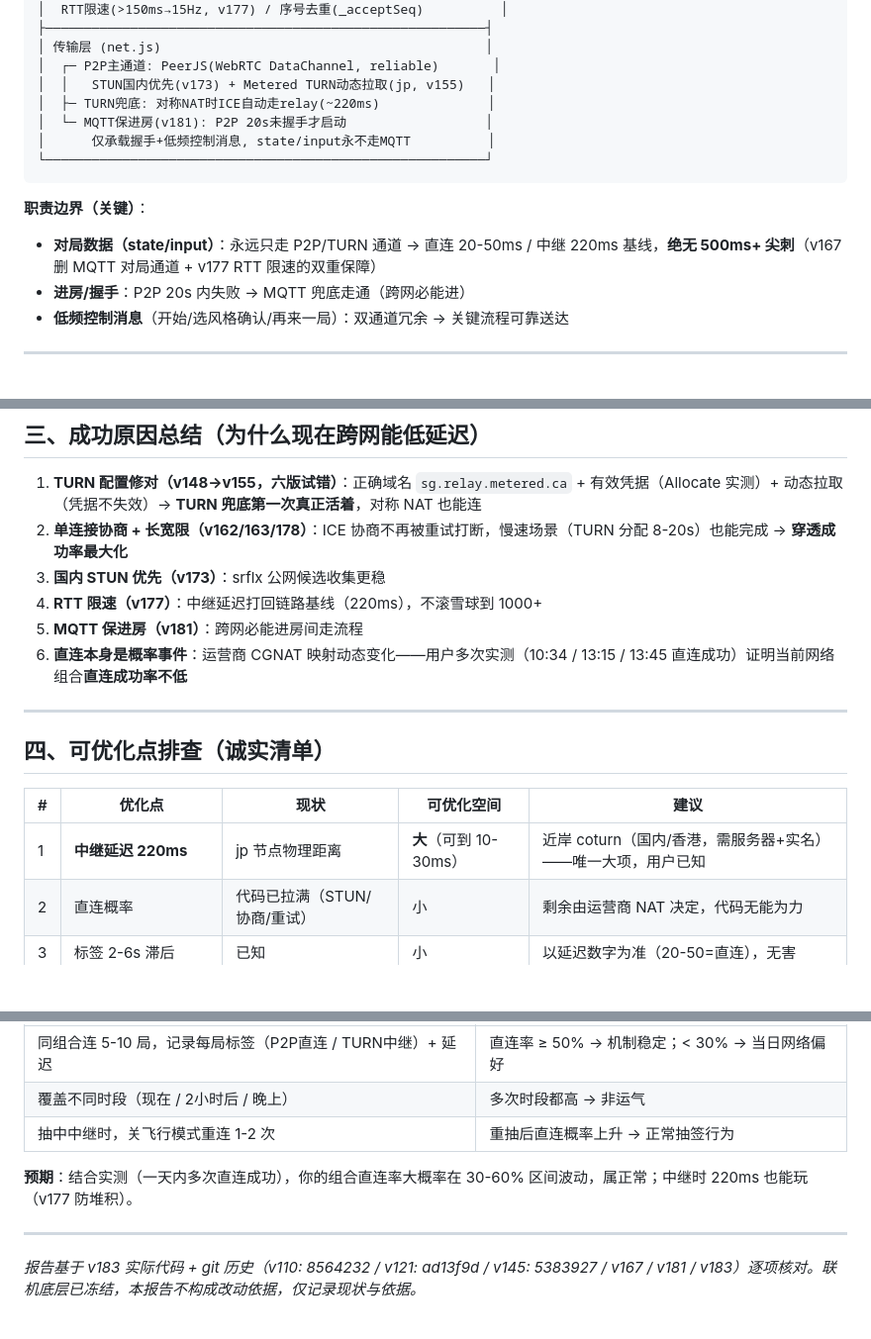
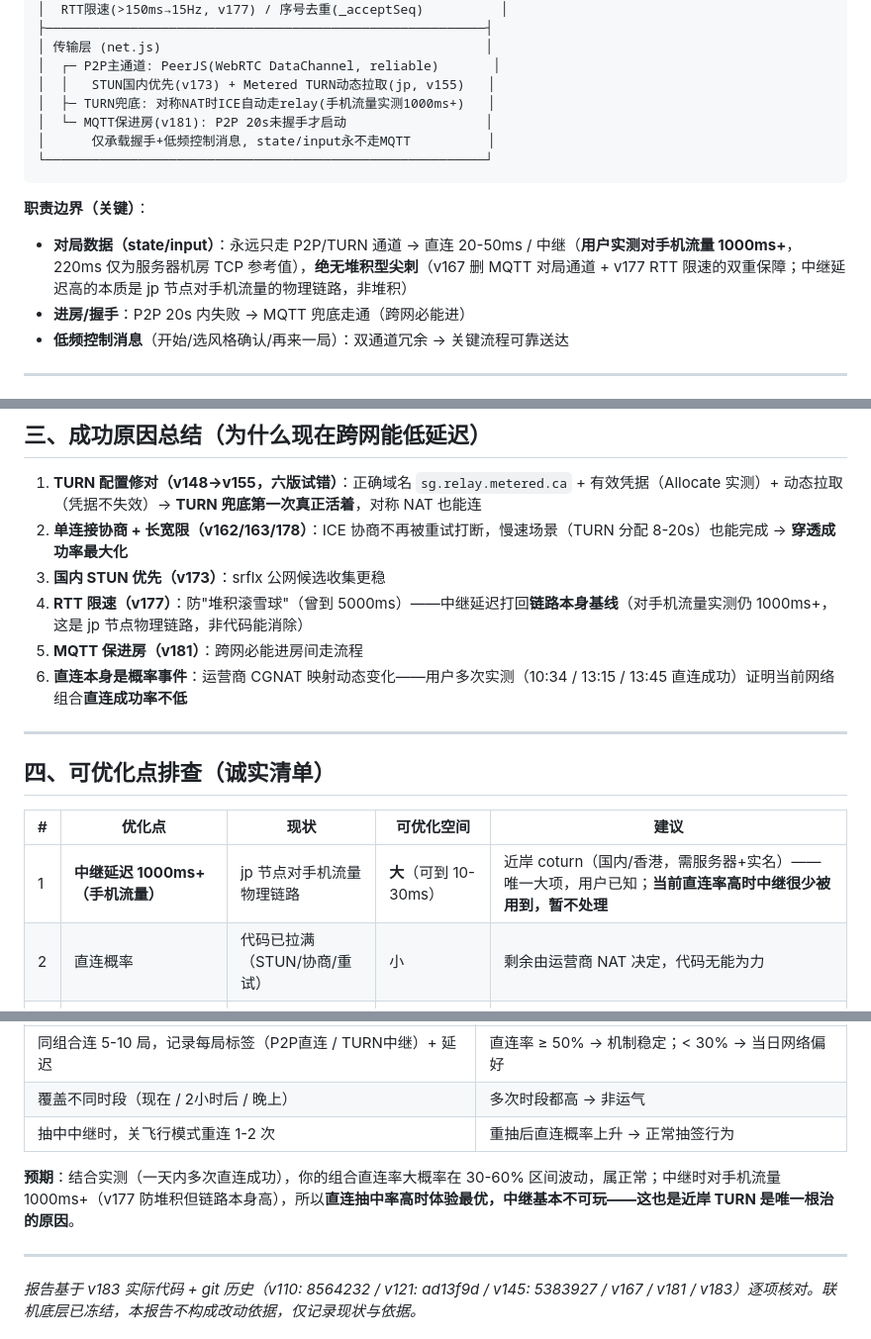
Before and after one commit to Ruler5555/pixel-mech-arena, a Markdown page: 联机逻辑报告与旧版对比.md, 3 parts joined by grey strips. Shown at 99% size. GitHub-like rendering; blank space fills up the shorter version.

Commit message:
docs: 修正中继延迟表述(用户实测手机流量1000ms+, 220仅为机房TCP参考)

````diff
--- a/联机逻辑报告与旧版对比.md
+++ b/联机逻辑报告与旧版对比.md
@@ -20,14 +20,14 @@
 │ 传输层 (net.js)                                          │
 │  ┌─ P2P主通道: PeerJS(WebRTC DataChannel, reliable)       │
 │  │   STUN国内优先(v173) + Metered TURN动态拉取(jp, v155)   │
-│  ├─ TURN兜底: 对称NAT时ICE自动走relay(~220ms)              │
+│  ├─ TURN兜底: 对称NAT时ICE自动走relay(手机流量实测1000ms+)   │
 │  └─ MQTT保进房(v181): P2P 20s未握手才启动                  │
 │      仅承载握手+低频控制消息, state/input永不走MQTT          │
 └─────────────────────────────────────────────────────────┘
 ```
 
 **职责边界（关键）**：
-- **对局数据（state/input）**：永远只走 P2P/TURN 通道 → 直连 20-50ms / 中继 220ms 基线，**绝无 500ms+ 尖刺**（v167 删 MQTT 对局通道 + v177 RTT 限速的双重保障）
+- **对局数据（state/input）**：永远只走 P2P/TURN 通道 → 直连 20-50ms / 中继（**用户实测对手机流量 1000ms+**，220ms 仅为服务器机房 TCP 参考值），**绝无堆积型尖刺**（v167 删 MQTT 对局通道 + v177 RTT 限速的双重保障；中继延迟高的本质是 jp 节点对手机流量的物理链路，非堆积）
 - **进房/握手**：P2P 20s 内失败 → MQTT 兜底走通（跨网必能进）
 - **低频控制消息**（开始/选风格确认/再来一局）：双通道冗余 → 关键流程可靠送达
 
@@ -60,7 +60,7 @@
 1. **TURN 配置修对（v148→v155，六版试错）**：正确域名 `sg.relay.metered.ca` + 有效凭据（Allocate 实测）+ 动态拉取（凭据不失效）→ **TURN 兜底第一次真正活着**，对称 NAT 也能连
 2. **单连接协商 + 长宽限（v162/163/178）**：ICE 协商不再被重试打断，慢速场景（TURN 分配 8-20s）也能完成 → **穿透成功率最大化**
 3. **国内 STUN 优先（v173）**：srflx 公网候选收集更稳
-4. **RTT 限速（v177）**：中继延迟打回链路基线（220ms），不滚雪球到 1000+
+4. **RTT 限速（v177）**：防"堆积滚雪球"（曾到 5000ms）——中继延迟打回**链路本身基线**（对手机流量实测仍 1000ms+，这是 jp 节点物理链路，非代码能消除）
 5. **MQTT 保进房（v181）**：跨网必能进房间走流程
 6. **直连本身是概率事件**：运营商 CGNAT 映射动态变化——用户多次实测（10:34 / 13:15 / 13:45 直连成功）证明当前网络组合**直连成功率不低**
 
@@ -70,7 +70,7 @@
 
 | # | 优化点 | 现状 | 可优化空间 | 建议 |
 |---|---|---|---|---|
-| 1 | **中继延迟 220ms** | jp 节点物理距离 | **大**（可到 10-30ms） | 近岸 coturn（国内/香港，需服务器+实名）——唯一大项，用户已知 |
+| 1 | **中继延迟 1000ms+（手机流量）** | jp 节点对手机流量物理链路 | **大**（可到 10-30ms） | 近岸 coturn（国内/香港，需服务器+实名）——唯一大项，用户已知；**当前直连率高时中继很少被用到，暂不处理** |
 | 2 | 直连概率 | 代码已拉满（STUN/协商/重试） | 小 | 剩余由运营商 NAT 决定，代码无能为力 |
 | 3 | 标签 2-6s 滞后 | 已知 | 小 | 以延迟数字为准（20-50=直连），无害 |
 | 4 | TURN 凭据明文 | 公开仓库可见 | - | Metered 后台可随时 Revoke（已知） |
@@ -91,7 +91,7 @@
 | 覆盖不同时段（现在 / 2小时后 / 晚上） | 多次时段都高 → 非运气 |
 | 抽中中继时，关飞行模式重连 1-2 次 | 重抽后直连概率上升 → 正常抽签行为 |
 
-**预期**：结合实测（一天内多次直连成功），你的组合直连率大概率在 30-60% 区间波动，属正常；中继时 220ms 也能玩（v177 防堆积）。
+**预期**：结合实测（一天内多次直连成功），你的组合直连率大概率在 30-60% 区间波动，属正常；中继时对手机流量 1000ms+（v177 防堆积但链路本身高），所以**直连抽中率高时体验最优，中继基本不可玩——这也是近岸 TURN 是唯一根治的原因**。
 
 ---
 
````
